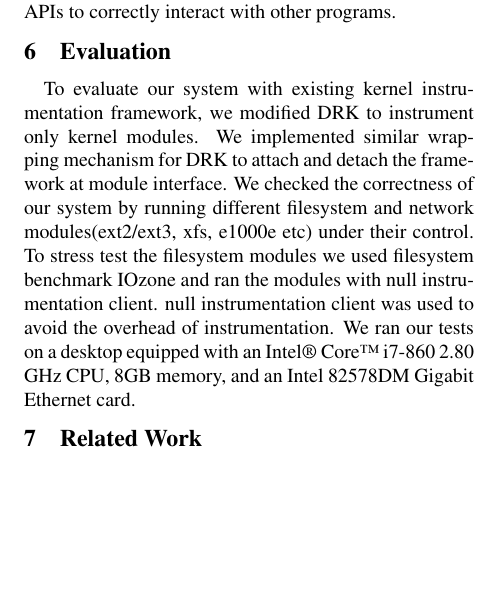
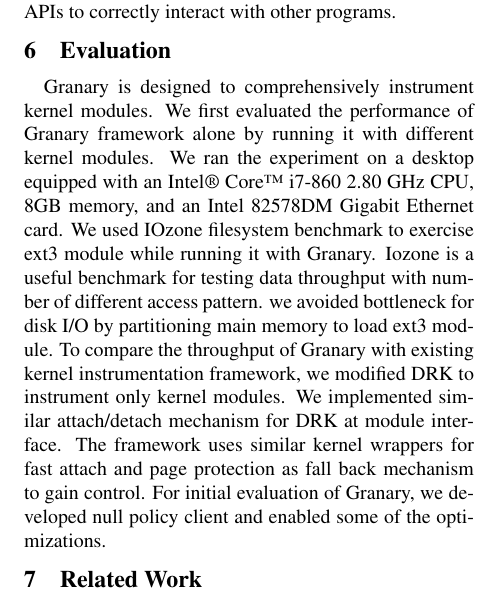
Before and after one commit to Granary/papers, a LaTeX document (PLOS'13/paper.tex, which reads PLOS'13/evaluation.tex): part of one column of page 7 of 7, cut so that both start at the same text, the shorter picture padded with empty space. Compiled offline with pdfLaTeX; a LaTeX package or settings file that is missing is left out.

Commit message:
updated evaluation section

```diff
--- a/PLOS'13/evaluation.tex
+++ b/PLOS'13/evaluation.tex
@@ -1 +1,8 @@
-To evaluate our system with existing kernel instrumentation framework, we modified DRK to instrument only kernel modules. We implemented similar wrapping mechanism for DRK to attach and detach the framework at module interface. We checked the correctness of our system by running different filesystem and network modules(ext2/ext3, xfs, e1000e etc) under their control. To stress test the filesystem modules we used filesystem benchmark IOzone and ran the modules with null instrumentation client. null instrumentation client was used to avoid the overhead of instrumentation. We ran our tests on a desktop equipped with an Intel\textregistered\ Core\texttrademark\ i7-860 2.80 GHz CPU, 8GB memory, and an Intel 82578DM Gigabit Ethernet card.
+Granary is designed to comprehensively instrument kernel modules. We first evaluated the performance of Granary framework alone by running it with different kernel modules. We ran the experiment on a desktop equipped with an Intel\textregistered\ Core\texttrademark\ i7-860 2.80 GHz CPU, 8GB memory, and an Intel 82578DM Gigabit Ethernet card. We used IOzone filesystem benchmark to exercise ext3 module while running it with Granary. Iozone is a useful benchmark for testing data throughput with number of different access pattern. we avoided bottleneck for disk I/O by partitioning main memory to load ext3 module. To compare the throughput of Granary with existing kernel instrumentation framework, we modified DRK to instrument only kernel modules. We implemented similar attach/detach mechanism for DRK at module interface. The framework uses similar kernel wrappers for fast attach and page protection as fall back mechanism to gain control. For initial evaluation of Granary, we developed null policy client and enabled some of the optimizations.
+
+%wrapping mechanism for DRK to attach and detach the framework at module interface.
+
+%and jbd modules while running them under Granary.
+
+
+%To evaluate our system with existing kernel instrumentation framework, we modified DRK to instrument only kernel modules. We implemented similar wrapping mechanism for DRK to attach and detach the framework at module interface. We checked the correctness of our system by running different filesystem and network modules(ext2/ext3, xfs, e1000e etc) under their control. To stress test the filesystem modules we used filesystem benchmark IOzone and ran the modules with null instrumentation client. null instrumentation client was used to avoid the overhead of instrumentation. We ran our tests on a desktop equipped with an Intel\textregistered\ Core\texttrademark\ i7-860 2.80 GHz CPU, 8GB memory, and an Intel 82578DM Gigabit Ethernet card.
```
